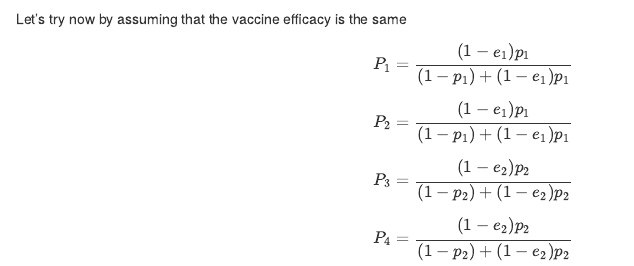
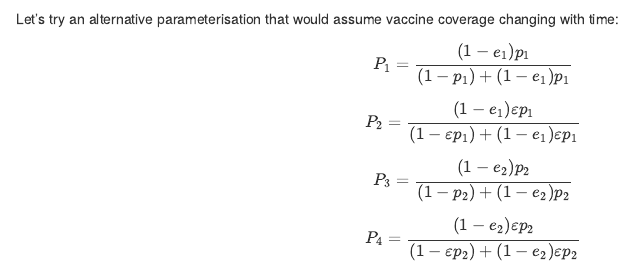
Before and after one commit to choisy/age_vaccination, an R Markdown document (age_vacc_status.Rmd): the page in a window 1100 px wide, from 1950 px down. Rendered offline with R 4.5, knitr and Pandoc, with nearby package versions; some code elsewhere in the file could not run offline.

Commit message:
Starting another parameterisation

````diff
--- a/age_vacc_status.Rmd
+++ b/age_vacc_status.Rmd
@@ -138,7 +138,8 @@ efficiency after the first dose (95%) would be higher than after the second dose
 inverse_logit(confint(out, method = "quad"))
 ```
 
-Let's try now by assuming that the vaccine efficacy is the same
+Let's try an alternative parameterisation that would assume vaccine coverage
+changing with time:
 
 $$
 P_1 = \frac{(1 - e_1) p_1}{(1 - p_1) + (1 - e_1) p_1}
@@ -150,5 +151,5 @@ $$
 P_3 = \frac{(1 - e_2) p_2}{(1 - p_2) + (1 - e_2) p_2}
 $$
 $$
-P_4 = \frac{(1 - e_2) p_2}{(1 - p_2) + (1 - e_2) p_2}
+P_4 = \frac{(1 - e_2) \varepsilon p_2}{(1 - \varepsilon p_2) + (1 - e_2) \varepsilon p_2}
 $$
````
Also changed, not shown: age_vacc_status.Rmd (2 more changed lines), 1 other file.
